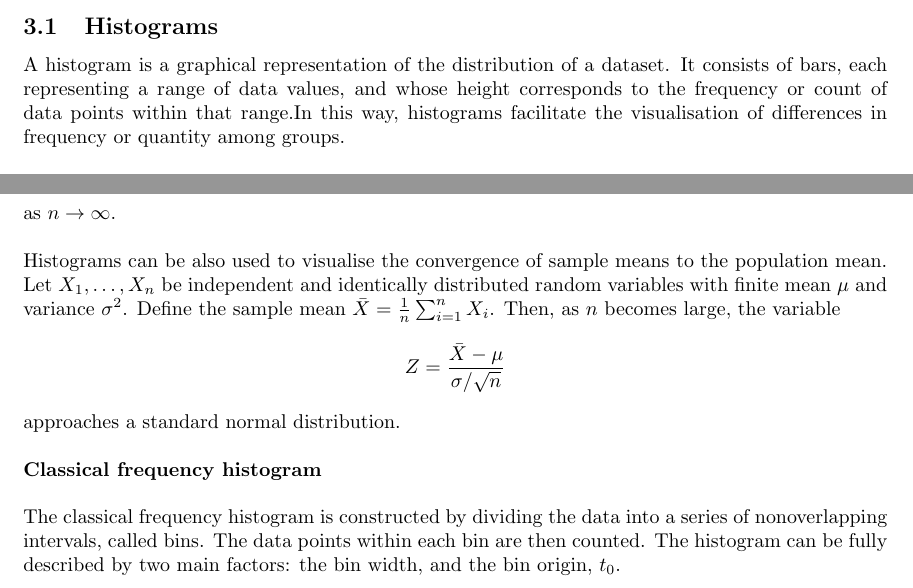
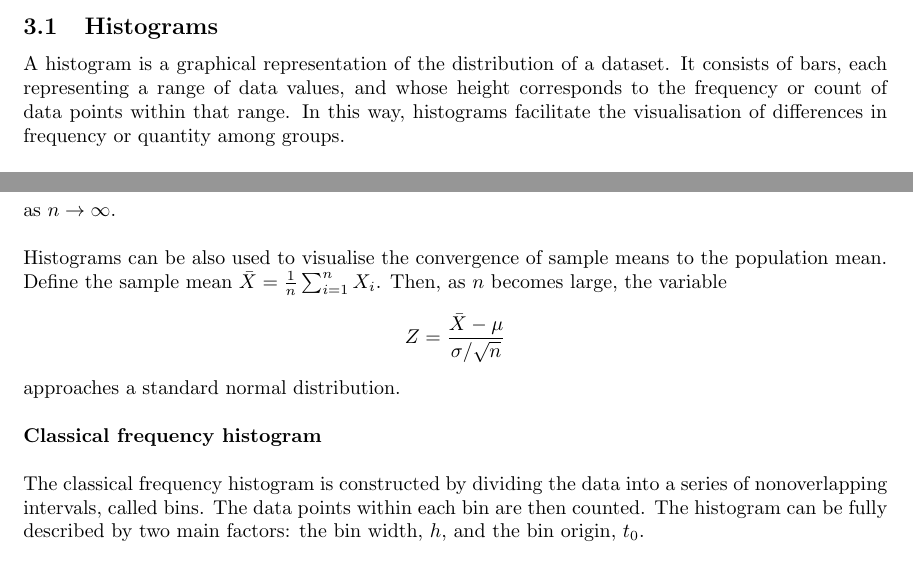
Before and after one commit to Qinqing-Li/Data-Visualisation-Project, a LaTeX document (main_file.tex): two parts of page 17 of 58, joined at a grey line, cut so that both start at the same text. Compiled offline with pdfLaTeX.

Commit message:
fixing some errors in histogram

```diff
--- a/main_file.tex
+++ b/main_file.tex
@@ -392,13 +392,13 @@ A histogram is a graphical representation of the distribution of a dataset. It c
 \[ P\left(\left|\frac{1}{n}\sum_{i=1}^n X_i - \mu\right| < \epsilon\right) \rightarrow 1 \]
 as \( n \rightarrow \infty \).\\
 
-\noindent Histograms can be also used to visualise the convergence of sample means to the population mean. Let \(X_1, \ldots, X_n\) be independent and identically distributed random variables with finite mean \( \mu \) and variance \( \sigma^2 \). Define the sample mean \( \bar{X} = \frac{1}{n}\sum_{i=1}^n X_i \). Then, as \( n \) becomes large, the variable
+\noindent Histograms can be also used to visualise the convergence of sample means to the population mean. Define the sample mean \( \bar{X} = \frac{1}{n}\sum_{i=1}^n X_i \). Then, as \( n \) becomes large, the variable
 \[ Z = \frac{\bar{X} - \mu}{\sigma/\sqrt{n}} \] approaches a standard normal distribution.\\
 
 \noindent
 \textbf{Classical frequency histogram}\\
 
-\noindent The classical frequency histogram is constructed by dividing the data into a series of nonoverlapping intervals, called bins. The data points within each bin are then counted. The histogram can be fully described by two main factors: the bin width, and the bin origin, $t_{0}$.\\
+\noindent The classical frequency histogram is constructed by dividing the data into a series of nonoverlapping intervals, called bins. The data points within each bin are then counted. The histogram can be fully described by two main factors: the bin width, $h$, and the bin origin, $t_{0}$.\\
 
 \noindent
 In classical frequency histogram, usually we assume the shape of the histogram to be normal distribution. It is very important to choose the number of bins, since they have a huge impact on how we interpret the data. Too few bins may hide the information in a dataset, and too many bins can cause a lot of noise in a dataset. Fortunately, we can determine the optimal number of bins to use in a histogram by using a method known as Sturges’ Rule:
```
Also changed, not shown: barcharts.pdf, figure/beamer-ACF-1.pdf, figure/beamer-P-curves-1.pdf, figure/beamer-PCAbiplot-1.pdf, figure/beamer-PCAbiplot-deconstruction-1.pdf, figure/beamer-QQplots-1.pdf, figure/beamer-abs-plots-1.pdf, figure/beamer-all_exchange_rates-1.pdf, figure/beamer-barcharts-1.pdf, figure/beamer-box-plots-1.pdf, figure/beamer-bubble-plot-1.pdf, figure/beamer-bubble-plot-construction-1.pdf, figure/beamer-cogload-plot-1.pdf, figure/beamer-colour-plot-1.pdf, 14 more files, 3 other files.
